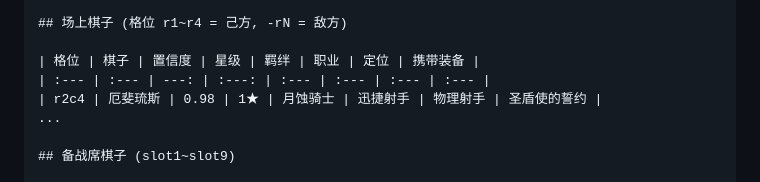
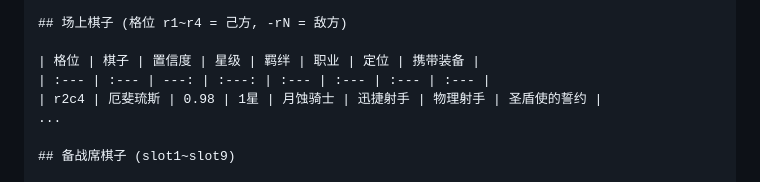
Before and after one commit to bode135/jcc_agent, a Markdown page: docs/prompt组合.md, the part around the change. GitHub-like rendering.

```diff
--- a/docs/prompt组合.md
+++ b/docs/prompt组合.md
@@ -52,7 +52,7 @@ python -X utf8 -u -m scripts.frame_prompt --img frame.png --format json
 
 | 格位 | 棋子 | 置信度 | 星级 | 羁绊 | 职业 | 定位 | 携带装备 |
 | :--- | :--- | ---: | :---: | :--- | :--- | :--- | :--- |
-| r2c4 | 厄斐琉斯 | 0.98 | 1★ | 月蚀骑士 | 迅捷射手 | 物理射手 | 圣盾使的誓约 |
+| r2c4 | 厄斐琉斯 | 0.98 | 1星 | 月蚀骑士 | 迅捷射手 | 物理射手 | 圣盾使的誓约 |
 ...
 
 ## 备战席棋子 (slot1~slot9)
```
Also changed, not shown: README.md (+7 -7 lines), docs/图色口径.md (+3 -3 lines), docs/images/overlay_board_ingame.jpg, 3 other files.
